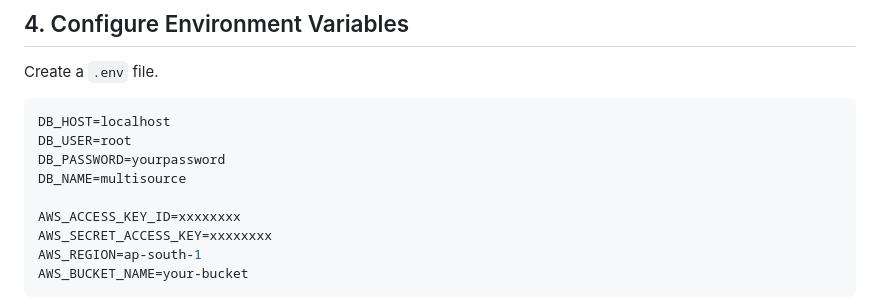
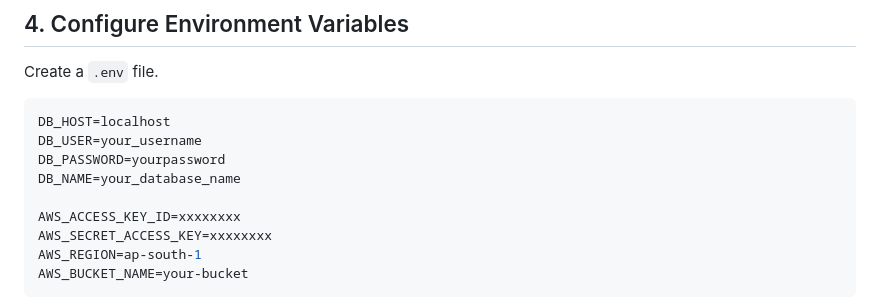
Before and after one commit to Khushisamundre29/Multi-Source-Medical-Data-Integration-and-Mining-for-Healthcare-Services-using-AWS, a Markdown page: README.md, the part around the change. GitHub-like rendering.

````diff
--- a/README.md
+++ b/README.md
@@ -237,9 +237,9 @@ Create a `.env` file.
 
 ```env
 DB_HOST=localhost
-DB_USER=root
+DB_USER=your_username
 DB_PASSWORD=yourpassword
-DB_NAME=multisource
+DB_NAME=your_database_name
 
 AWS_ACCESS_KEY_ID=xxxxxxxx
 AWS_SECRET_ACCESS_KEY=xxxxxxxx
````
